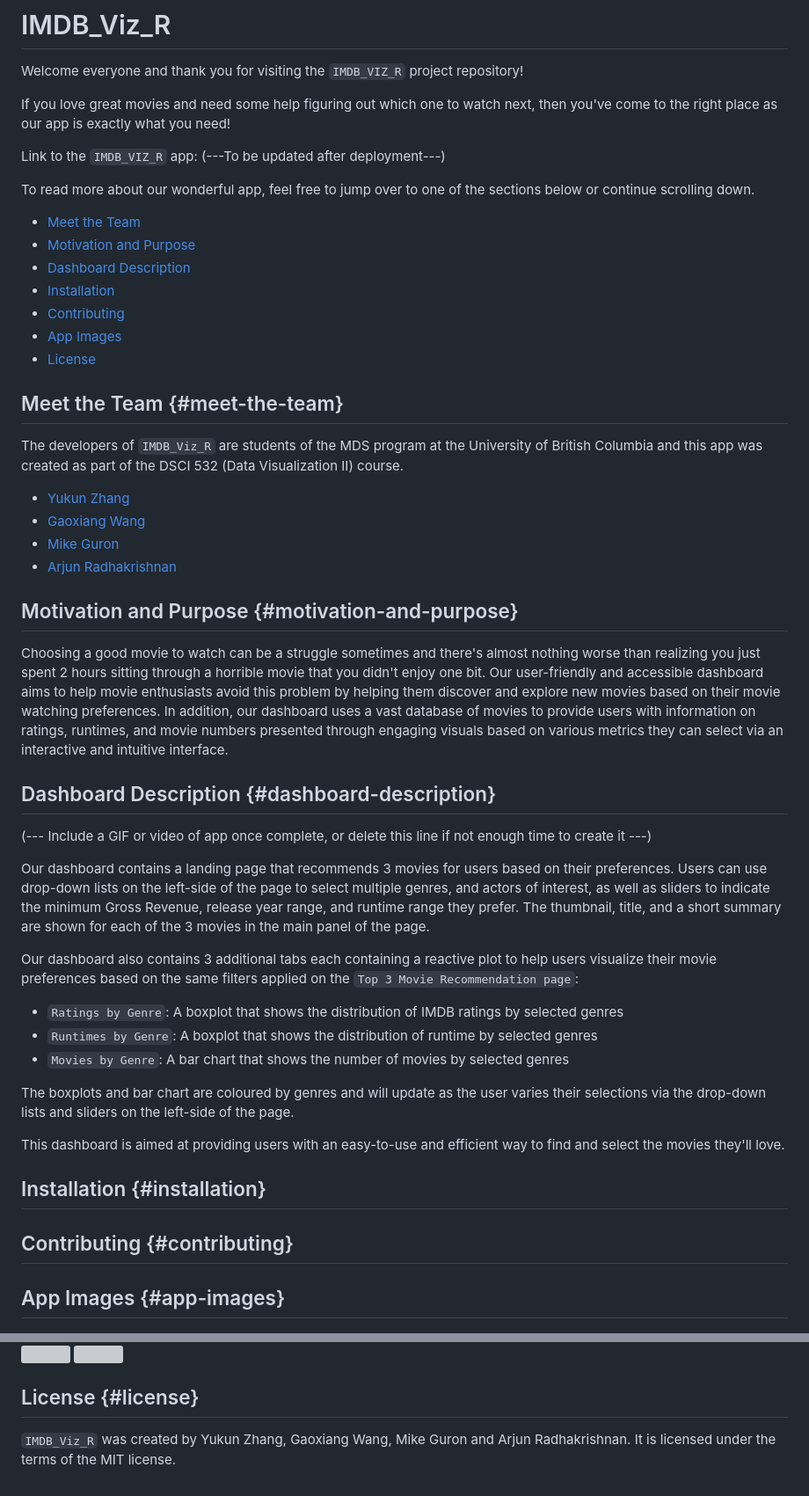
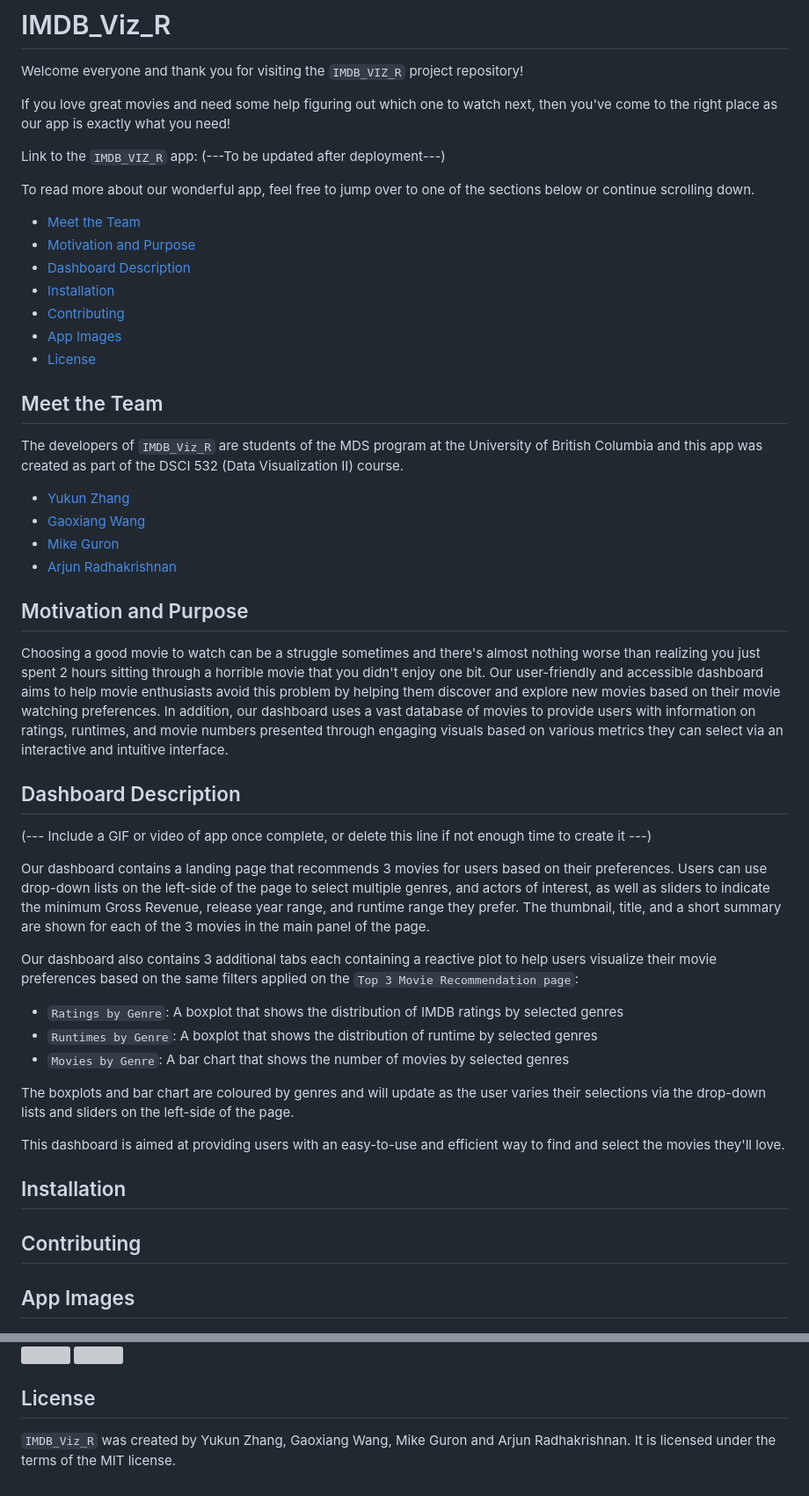
Before and after one commit to UBC-MDS/532_G11, a Markdown page: README.md, 2 parts joined by grey strips. Shown: that part at 88% size. GitHub-like rendering; grey boxes are pictures that could not be loaded.

Commit message:
Fix README formatting

```diff
--- a/README.md
+++ b/README.md
@@ -8,28 +8,28 @@ Link to the `IMDB_VIZ_R` app: (---To be updated after deployment---)
 
 To read more about our wonderful app, feel free to jump over to one of the sections below or continue scrolling down.
 
--   [Meet the Team](#meet-the-team)
--   [Motivation and Purpose](#motivation-and-purpose)
--   [Dashboard Description](#dashboard-description)
--   [Installation](#installation)
--   [Contributing](#contributing)
--   [App Images](#app-images)
--   [License](#license)
+* [Meet the Team](#meet-the-team)
+* [Motivation and Purpose](#motivation-and-purpose)
+* [Dashboard Description](#dashboard-description)
+* [Installation](#installation)
+* [Contributing](#contributing)
+* [App Images](#app-images)
+* [License](#license)
 
-## Meet the Team {#meet-the-team}
+## Meet the Team
 
 The developers of `IMDB_Viz_R` are students of the MDS program at the University of British Columbia and this app was created as part of the DSCI 532 (Data Visualization II) course.
 
--   [Yukun Zhang](https://github.com/yukunzGIT)
--   [Gaoxiang Wang](https://github.com/louiewang820)
--   [Mike Guron](https://github.com/mikeguron)
--   [Arjun Radhakrishnan](https://github.com/rkrishnan-arjun)
+* [Yukun Zhang](https://github.com/yukunzGIT)
+* [Gaoxiang Wang](https://github.com/louiewang820)
+* [Mike Guron](https://github.com/mikeguron)
+* [Arjun Radhakrishnan](https://github.com/rkrishnan-arjun)
 
-## Motivation and Purpose {#motivation-and-purpose}
+## Motivation and Purpose
 
 Choosing a good movie to watch can be a struggle sometimes and there's almost nothing worse than realizing you just spent 2 hours sitting through a horrible movie that you didn't enjoy one bit. Our user-friendly and accessible dashboard aims to help movie enthusiasts avoid this problem by helping them discover and explore new movies based on their movie watching preferences. In addition, our dashboard uses a vast database of movies to provide users with information on ratings, runtimes, and movie numbers presented through engaging visuals based on various metrics they can select via an interactive and intuitive interface.
 
-## Dashboard Description {#dashboard-description}
+## Dashboard Description
 
 (--- Include a GIF or video of app once complete, or delete this line if not enough time to create it ---)
 
@@ -37,19 +37,19 @@ Our dashboard contains a landing page that recommends 3 movies for users based o
 
 Our dashboard also contains 3 additional tabs each containing a reactive plot to help users visualize their movie preferences based on the same filters applied on the `Top 3 Movie Recommendation page`:
 
--   `Ratings by Genre`: A boxplot that shows the distribution of IMDB ratings by selected genres
--   `Runtimes by Genre`: A boxplot that shows the distribution of runtime by selected genres
--   `Movies by Genre`: A bar chart that shows the number of movies by selected genres
+* `Ratings by Genre`: A boxplot that shows the distribution of IMDB ratings by selected genres
+* `Runtimes by Genre`: A boxplot that shows the distribution of runtime by selected genres
+* `Movies by Genre`: A bar chart that shows the number of movies by selected genres
 
 The boxplots and bar chart are coloured by genres and will update as the user varies their selections via the drop-down lists and sliders on the left-side of the page.
 
 This dashboard is aimed at providing users with an easy-to-use and efficient way to find and select the movies they'll love.
 
-## Installation {#installation}
+## Installation
 
-## Contributing {#contributing}
+## Contributing
 
-## App Images {#app-images}
+## App Images
 
 <img src="images/Recommendations.JPG"/>
 
@@ -57,6 +57,6 @@ This dashboard is aimed at providing users with an easy-to-use and efficient way
 
 <img src="images/Runtime_Plots.JPG"/>
 
-## License {#license}
+## License
 
 `IMDB_Viz_R` was created by Yukun Zhang, Gaoxiang Wang, Mike Guron and Arjun Radhakrishnan. It is licensed under the terms of the MIT license.
```
